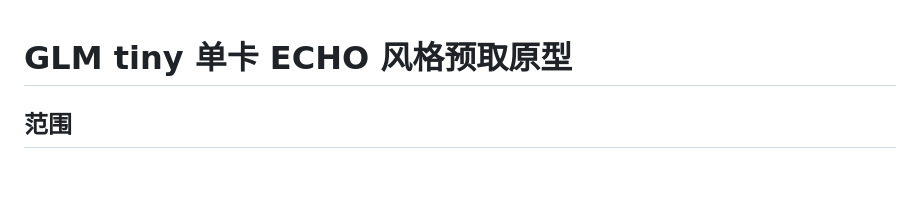
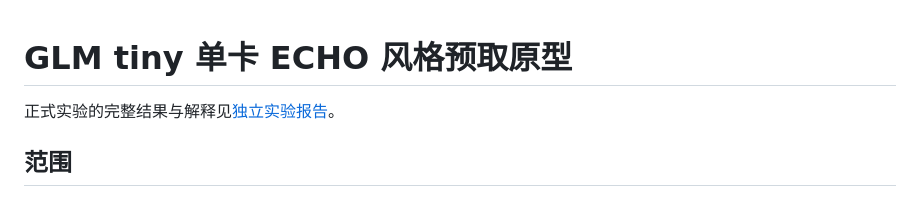
Before and after one commit to intellistream/memory-aware-sparse-kv, a Markdown page: docs/glm-echo-single-npu-online.md, the part around the change. Rendered like a GitHub page; blank space fills up the shorter version.

```diff
--- a/docs/glm-echo-single-npu-online.md
+++ b/docs/glm-echo-single-npu-online.md
@@ -1,4 +1,6 @@
 # GLM tiny 单卡 ECHO 风格预取原型
+
+正式实验的完整结果与解释见[独立实验报告](glm-echo-agent-experiment-report.md)。
 
 ## 范围
 
```
Also changed, not shown: docs/glm-echo-agent-experiment-report.md (added, +94 -0 lines).
